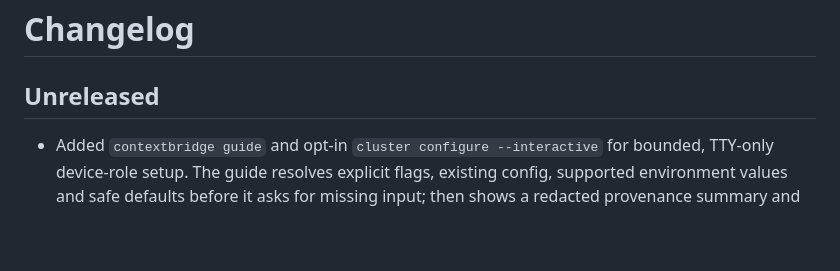
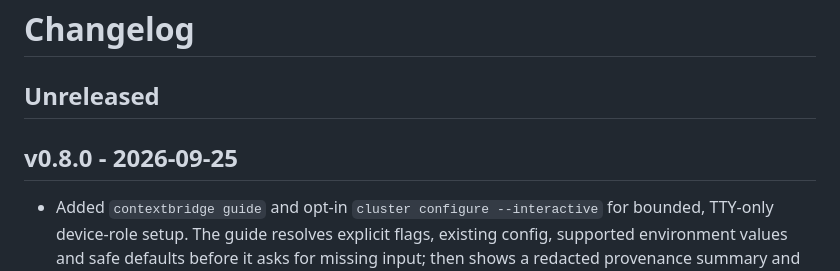
Before and after one commit to IamAngusU/ContextBridge, a Markdown page: CHANGELOG.md, the part around the change. Rendered like a GitHub page; blank space fills up the shorter version.

Commit message:
Prepare v0.8.0 release checkpoint

```diff
--- a/CHANGELOG.md
+++ b/CHANGELOG.md
@@ -1,6 +1,8 @@
 # Changelog
 
 ## Unreleased
+
+## v0.8.0 - 2026-09-25
 
 - Added `contextbridge guide` and opt-in `cluster configure --interactive` for
   bounded, TTY-only device-role setup. The guide resolves explicit flags,
```
